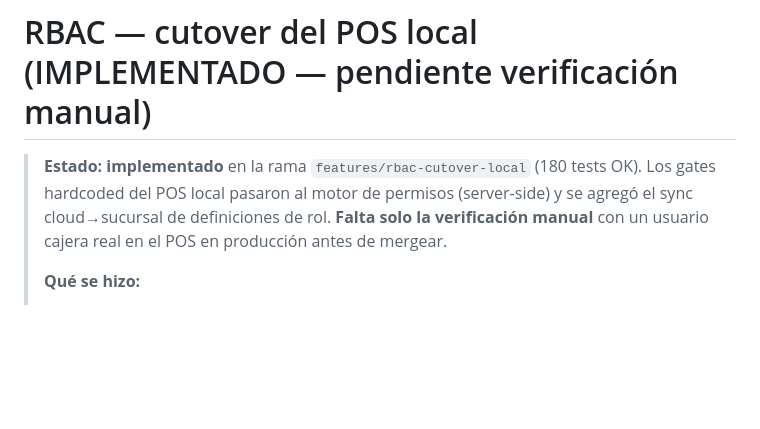
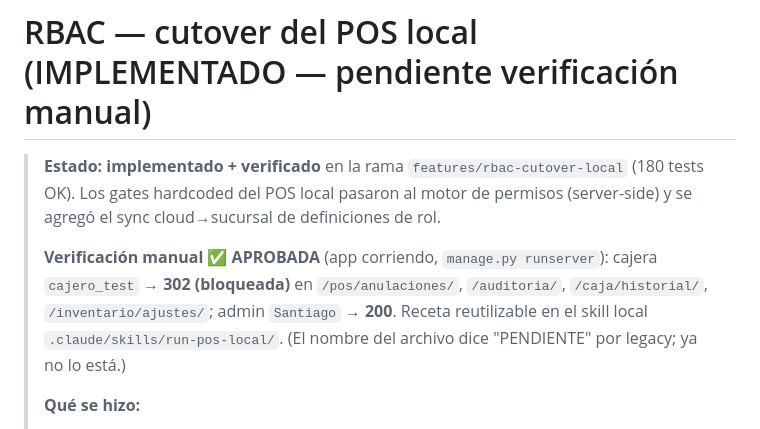
Before and after one commit to GenaoKing/pos_fifo_system, a Markdown page: docs/RBAC_LOCAL_CUTOVER_PENDIENTE.md, the part around the change. GitHub-like rendering; blank space fills up the shorter version.

```diff
--- a/docs/RBAC_LOCAL_CUTOVER_PENDIENTE.md
+++ b/docs/RBAC_LOCAL_CUTOVER_PENDIENTE.md
@@ -1,9 +1,13 @@
 # RBAC — cutover del POS local (IMPLEMENTADO — pendiente verificación manual)
 
-> **Estado: implementado** en la rama `features/rbac-cutover-local` (180 tests OK).
+> **Estado: implementado + verificado** en la rama `features/rbac-cutover-local` (180 tests OK).
 > Los gates hardcoded del POS local pasaron al motor de permisos (server-side) y se
-> agregó el sync cloud→sucursal de definiciones de rol. **Falta solo la verificación
-> manual** con un usuario cajera real en el POS en producción antes de mergear.
+> agregó el sync cloud→sucursal de definiciones de rol.
+>
+> **Verificación manual ✅ APROBADA** (app corriendo, `manage.py runserver`): cajera
+> `cajero_test` → **302 (bloqueada)** en `/pos/anulaciones/`, `/auditoria/`, `/caja/historial/`,
+> `/inventario/ajustes/`; admin `Santiago` → **200**. Receta reutilizable en el skill local
+> `.claude/skills/run-pos-local/`. (El nombre del archivo dice "PENDIENTE" por legacy; ya no lo está.)
 >
 > **Qué se hizo:**
 > - Permisos nuevos: `caja.administrar`, `auditoria.ver`, `configuracion.administrar`.
```
Also changed, not shown: docs/RBAC_PERMISOS.md (+74 -38 lines), docs/ROADMAP_CLOUD.md (+2 -2 lines).
